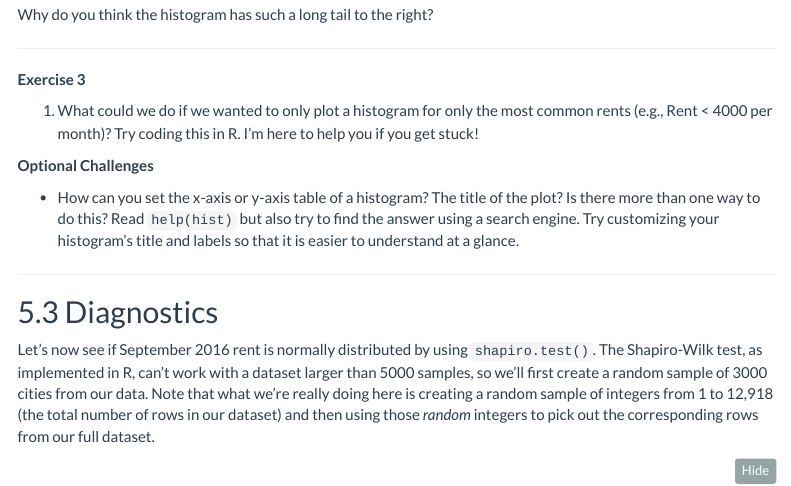
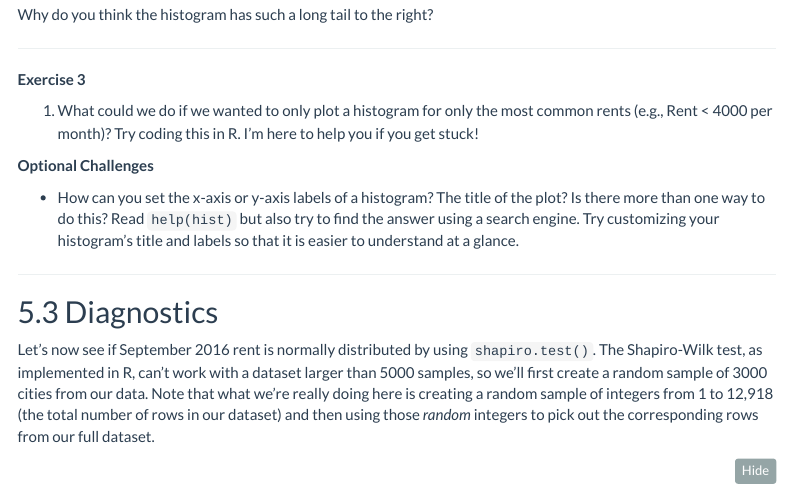
Before and after one commit to arthur-e/EAS538_2018, an R Markdown document (Week2_EDA/EAS538_week2_EDA_In_class.Rmd): the page in a window 1100 px wide, from 4480 px down. Rendered offline with R 4.5, knitr and Pandoc, with nearby package versions; code that draws random numbers runs with fixed seeds of ours; menus at the side of the page are left out.

Commit message:
Fixed minor typo in Week 2 lab

```diff
--- a/Week2_EDA/EAS538_week2_EDA_In_class.Rmd
+++ b/Week2_EDA/EAS538_week2_EDA_In_class.Rmd
@@ -203,7 +203,7 @@ __Exercise 3__
 
 __Optional Challenges__
 
-* How can you set the x-axis or y-axis table of a histogram? The title of the plot? Is there more than one way to do this? Read `help(hist)` but also try to find the answer using a search engine. Try customizing your histogram's title and labels so that it is easier to understand at a glance.
+* How can you set the x-axis or y-axis labels of a histogram? The title of the plot? Is there more than one way to do this? Read `help(hist)` but also try to find the answer using a search engine. Try customizing your histogram's title and labels so that it is easier to understand at a glance.
 
 ---------------------------------------------------------------------------------------------------------------------------------
 
```
